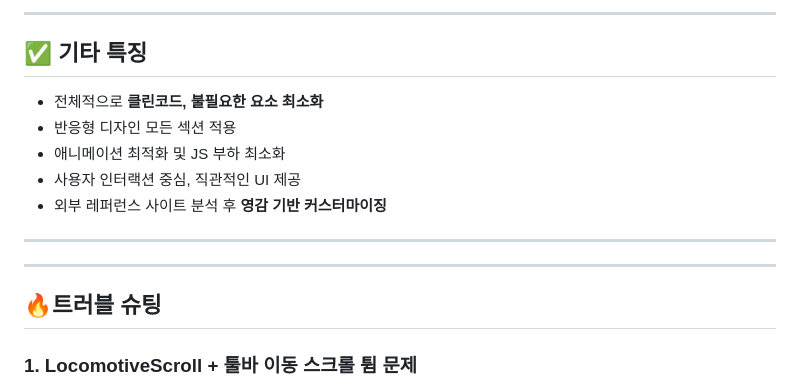
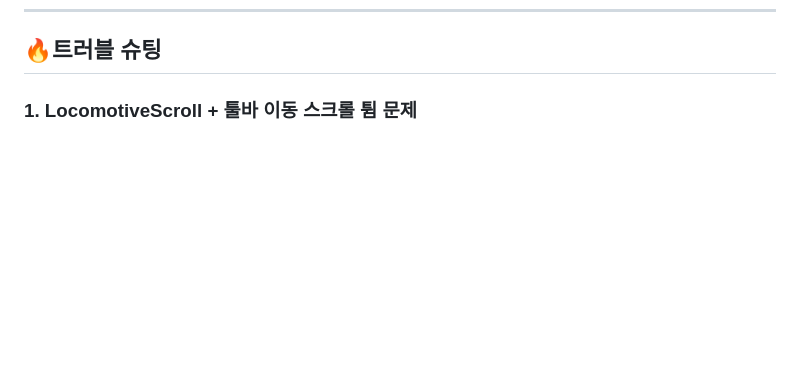
Before and after one commit to taeyong-k/tyk-retro-portfolio, a Markdown page: README.md, the part around one of its changes. GitHub-like rendering; blank space fills up the shorter version.

```diff
--- a/README.md
+++ b/README.md
@@ -268,19 +97,3 @@
----
-
-## ✅ 기타 특징
-
-- 전체적으로 **클린코드, 불필요한 요소 최소화**
-- 반응형 디자인 모든 섹션 적용
-- 애니메이션 최적화 및 JS 부하 최소화
-- 사용자 인터랙션 중심, 직관적인 UI 제공
-- 외부 레퍼런스 사이트 분석 후 **영감 기반 커스터마이징**
-
----
-
-</aside>
-
----
-
 ## 🔥트러블 슈팅
 
 ### 1. LocomotiveScroll + 툴바 이동 스크롤 튐 문제
```
Also changed, not shown: other parts of README.md (+0 -178 lines).
